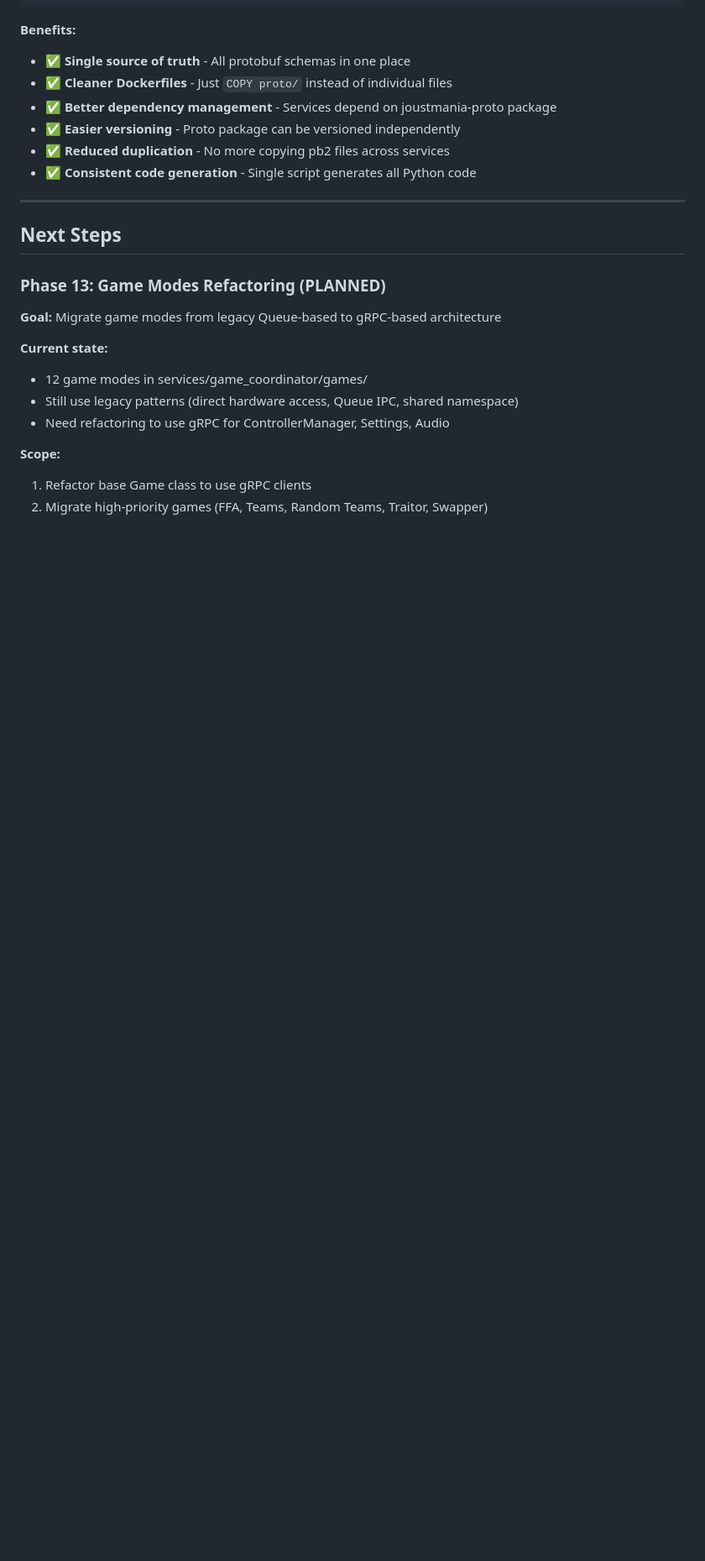
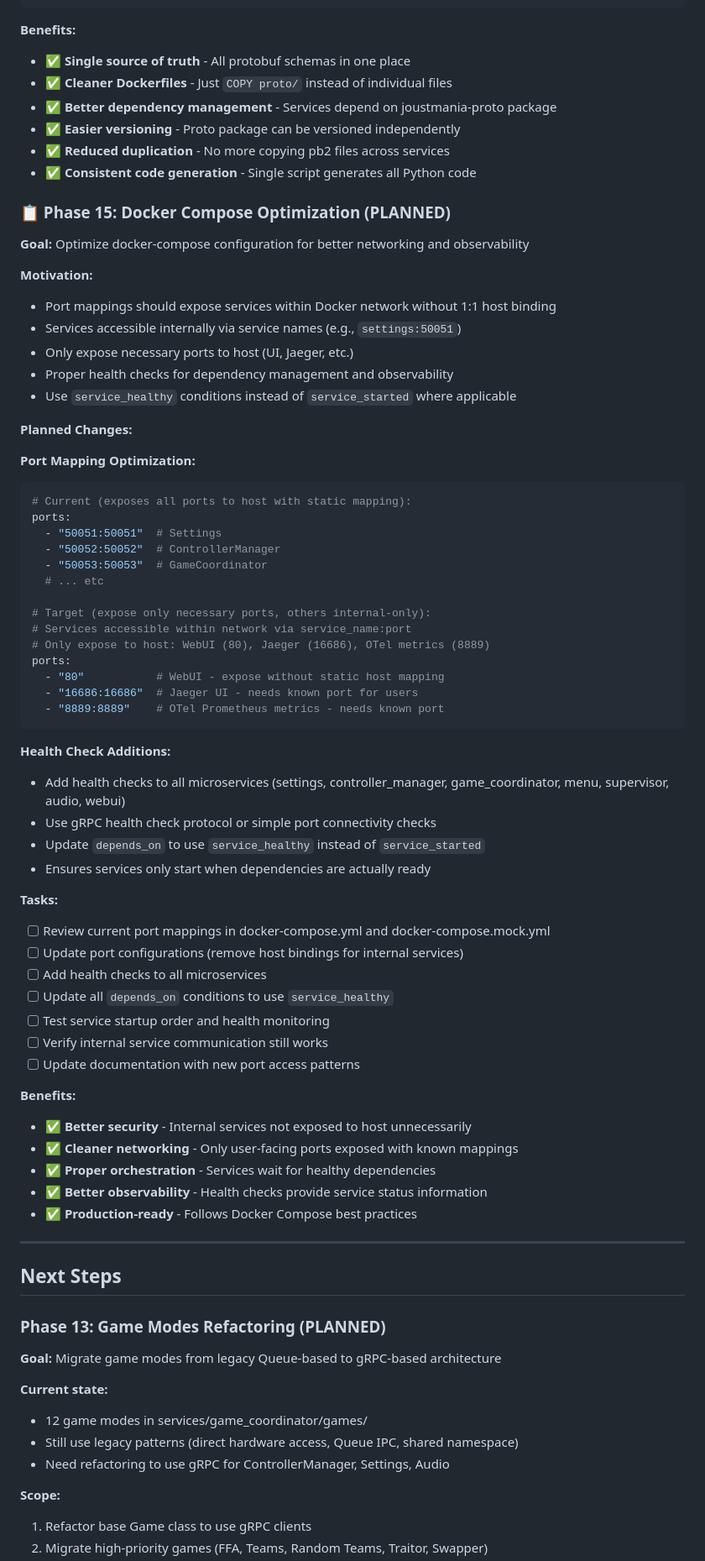
Before and after one commit to adangert/JoustMania, a Markdown page: planning/IMPLEMENTATION_STATUS.md, the part around one of its changes. Shown at 84% size. GitHub-like rendering; blank space fills up the shorter version.

Commit message:
docs: Add Phase 15 - Docker Compose Optimization
Document Phase 15: Docker Compose Optimization
- Port mapping optimization (internal-only vs host-exposed)
- Health check additions for all microservices
- service_healthy dependency conditions
- Motivation and benefits
- Clear separation from Phase 14 (proto package)

````diff
--- a/planning/IMPLEMENTATION_STATUS.md
+++ b/planning/IMPLEMENTATION_STATUS.md
@@ -1338,6 +1337,59 @@ proto/
 - ✅ **Easier versioning** - Proto package can be versioned independently
 - ✅ **Reduced duplication** - No more copying pb2 files across services
 - ✅ **Consistent code generation** - Single script generates all Python code
+
+### 📋 Phase 15: Docker Compose Optimization (PLANNED)
+
+**Goal:** Optimize docker-compose configuration for better networking and observability
+
+**Motivation:**
+- Port mappings should expose services within Docker network without 1:1 host binding
+- Services accessible internally via service names (e.g., `settings:50051`)
+- Only expose necessary ports to host (UI, Jaeger, etc.)
+- Proper health checks for dependency management and observability
+- Use `service_healthy` conditions instead of `service_started` where applicable
+
+**Planned Changes:**
+
+**Port Mapping Optimization:**
+```yaml
+# Current (exposes all ports to host with static mapping):
+ports:
+  - "50051:50051"  # Settings
+  - "50052:50052"  # ControllerManager
+  - "50053:50053"  # GameCoordinator
+  # ... etc
+
+# Target (expose only necessary ports, others internal-only):
+# Services accessible within network via service_name:port
+# Only expose to host: WebUI (80), Jaeger (16686), OTel metrics (8889)
+ports:
+  - "80"           # WebUI - expose without static host mapping
+  - "16686:16686"  # Jaeger UI - needs known port for users
+  - "8889:8889"    # OTel Prometheus metrics - needs known port
+```
+
+**Health Check Additions:**
+- Add health checks to all microservices (settings, controller_manager, game_coordinator, menu, supervisor, audio, webui)
+- Use gRPC health check protocol or simple port connectivity checks
+- Update `depends_on` to use `service_healthy` instead of `service_started`
+- Ensures services only start when dependencies are actually ready
+
+**Tasks:**
+- [ ] Review current port mappings in docker-compose.yml and docker-compose.mock.yml
+- [ ] Update port configurations (remove host bindings for internal services)
+- [ ] Add health checks to all microservices
+- [ ] Update all `depends_on` conditions to use `service_healthy`
+- [ ] Test service startup order and health monitoring
+- [ ] Verify internal service communication still works
+- [ ] Update documentation with new port access patterns
+
+**Benefits:**
+- ✅ **Better security** - Internal services not exposed to host unnecessarily
+- ✅ **Cleaner networking** - Only user-facing ports exposed with known mappings
+- ✅ **Proper orchestration** - Services wait for healthy dependencies
+- ✅ **Better observability** - Health checks provide service status information
+- ✅ **Production-ready** - Follows Docker Compose best practices
 
 ---
 
````
Also changed, not shown: other parts of planning/IMPLEMENTATION_STATUS.md (+2 -3 lines).
